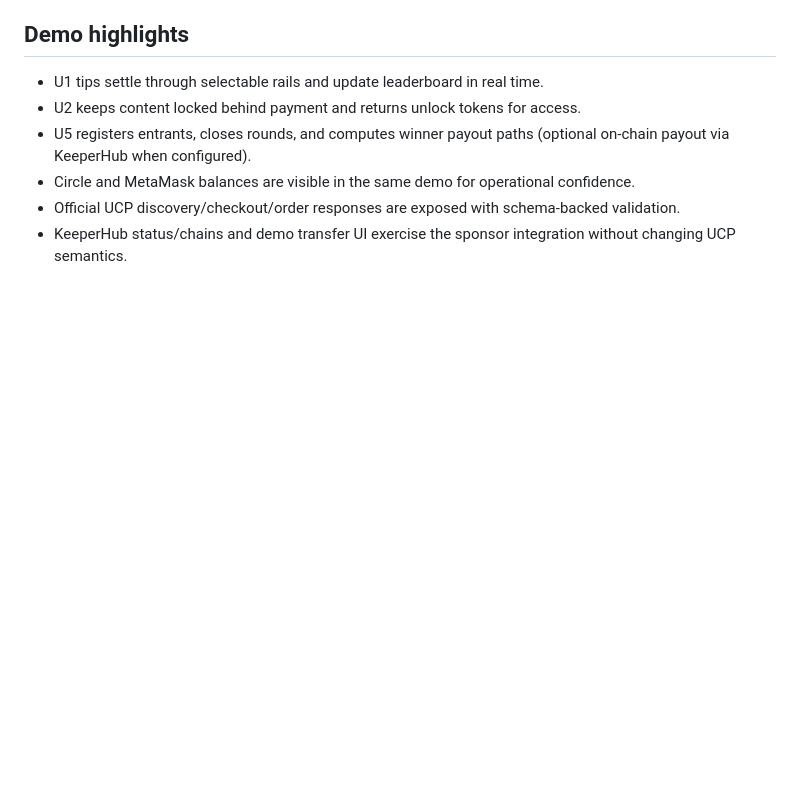
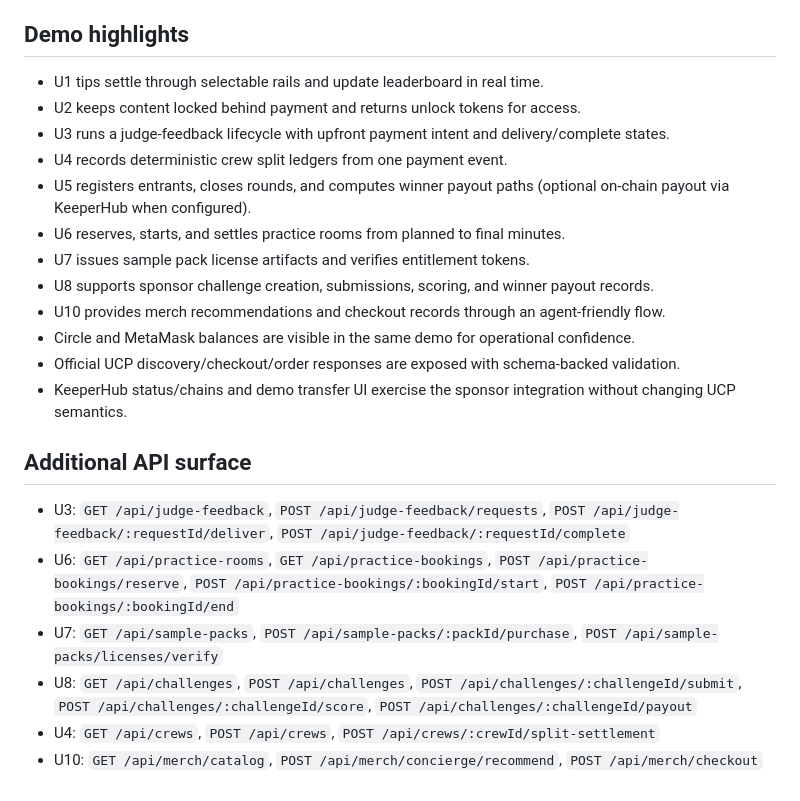
Before and after one commit to arunnadarasa/ethglobalkrump, a Markdown page: README.md, the part around the change. Drawn GitHub-style; blank space fills up the shorter version.

Commit message:
docs(u4,u10): finalize README for all active use cases
Refresh demo highlights and route inventory so the public docs reflect U3/U4/U6/U7/U8/U10 coverage and final phase scope.

Made-with: Cursor

```diff
--- a/README.md
+++ b/README.md
@@ -240,7 +240,22 @@ KeeperHub’s prize page asks for a demo, public repo with README, and a short w
 
 - U1 tips settle through selectable rails and update leaderboard in real time.
 - U2 keeps content locked behind payment and returns unlock tokens for access.
+- U3 runs a judge-feedback lifecycle with upfront payment intent and delivery/complete states.
+- U4 records deterministic crew split ledgers from one payment event.
 - U5 registers entrants, closes rounds, and computes winner payout paths (optional on-chain payout via KeeperHub when configured).
+- U6 reserves, starts, and settles practice rooms from planned to final minutes.
+- U7 issues sample pack license artifacts and verifies entitlement tokens.
+- U8 supports sponsor challenge creation, submissions, scoring, and winner payout records.
+- U10 provides merch recommendations and checkout records through an agent-friendly flow.
 - Circle and MetaMask balances are visible in the same demo for operational confidence.
 - Official UCP discovery/checkout/order responses are exposed with schema-backed validation.
 - KeeperHub status/chains and demo transfer UI exercise the sponsor integration without changing UCP semantics.
+
+## Additional API surface
+
+- U3: `GET /api/judge-feedback`, `POST /api/judge-feedback/requests`, `POST /api/judge-feedback/:requestId/deliver`, `POST /api/judge-feedback/:requestId/complete`
+- U6: `GET /api/practice-rooms`, `GET /api/practice-bookings`, `POST /api/practice-bookings/reserve`, `POST /api/practice-bookings/:bookingId/start`, `POST /api/practice-bookings/:bookingId/end`
+- U7: `GET /api/sample-packs`, `POST /api/sample-packs/:packId/purchase`, `POST /api/sample-packs/licenses/verify`
+- U8: `GET /api/challenges`, `POST /api/challenges`, `POST /api/challenges/:challengeId/submit`, `POST /api/challenges/:challengeId/score`, `POST /api/challenges/:challengeId/payout`
+- U4: `GET /api/crews`, `POST /api/crews`, `POST /api/crews/:crewId/split-settlement`
+- U10: `GET /api/merch/catalog`, `POST /api/merch/concierge/recommend`, `POST /api/merch/checkout`
```
